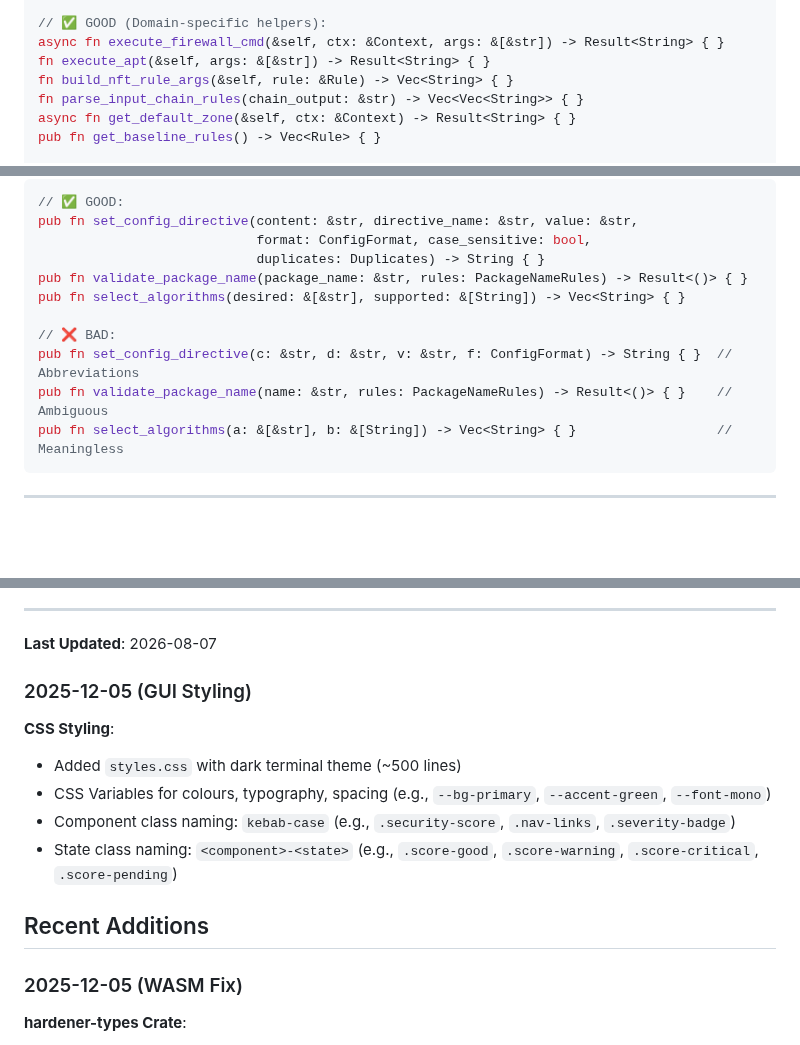
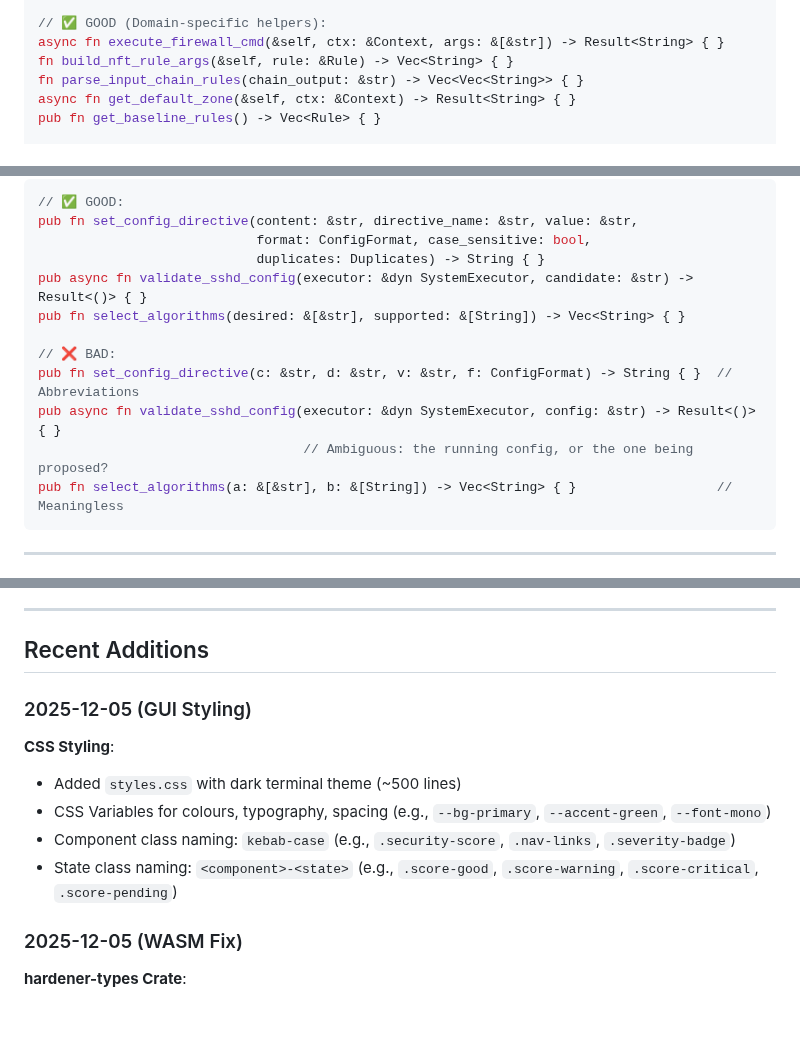
Before and after one commit to tidynest/linux-hardener, a Markdown page: docs/reference/naming-conventions.md, 3 parts joined by grey strips. Rendered like a GitHub page; blank space fills up the shorter version.

````diff
--- a/docs/reference/naming-conventions.md
+++ b/docs/reference/naming-conventions.md
@@ -702,7 +722,6 @@ pub async fn verify_checkpoint(&self, checkpoint_id: &CheckpointId) -> Result<()
 
 // ✅ GOOD (Domain-specific helpers):
 async fn execute_firewall_cmd(&self, ctx: &Context, args: &[&str]) -> Result<String> { }
-fn execute_apt(&self, args: &[&str]) -> Result<String> { }
 fn build_nft_rule_args(&self, rule: &Rule) -> Vec<String> { }
 fn parse_input_chain_rules(chain_output: &str) -> Vec<Vec<String>> { }
 async fn get_default_zone(&self, ctx: &Context) -> Result<String> { }
@@ -773,12 +792,13 @@ for p in plugins {              // Too short, unclear
 pub fn set_config_directive(content: &str, directive_name: &str, value: &str,
                             format: ConfigFormat, case_sensitive: bool,
                             duplicates: Duplicates) -> String { }
-pub fn validate_package_name(package_name: &str, rules: PackageNameRules) -> Result<()> { }
+pub async fn validate_sshd_config(executor: &dyn SystemExecutor, candidate: &str) -> Result<()> { }
 pub fn select_algorithms(desired: &[&str], supported: &[String]) -> Vec<String> { }
 
 // ❌ BAD:
 pub fn set_config_directive(c: &str, d: &str, v: &str, f: ConfigFormat) -> String { }  // Abbreviations
-pub fn validate_package_name(name: &str, rules: PackageNameRules) -> Result<()> { }    // Ambiguous
+pub async fn validate_sshd_config(executor: &dyn SystemExecutor, config: &str) -> Result<()> { }
+                                  // Ambiguous: the running config, or the one being proposed?
 pub fn select_algorithms(a: &[&str], b: &[String]) -> Vec<String> { }                  // Meaningless
 ```
 
@@ -1827,7 +1811,7 @@ When naming any identifier in this project, verify:
 
 ---
 
-**Last Updated**: 2026-08-07
+## Recent Additions
 
 ### 2025-12-05 (GUI Styling)
 
@@ -1836,8 +1820,6 @@ When naming any identifier in this project, verify:
 - CSS Variables for colours, typography, spacing (e.g., `--bg-primary`, `--accent-green`, `--font-mono`)
 - Component class naming: `kebab-case` (e.g., `.security-score`, `.nav-links`, `.severity-badge`)
 - State class naming: `<component>-<state>` (e.g., `.score-good`, `.score-warning`, `.score-critical`, `.score-pending`)
-
-## Recent Additions
 
 ### 2025-12-05 (WASM Fix)
 
````
Also changed, not shown: other parts of docs/reference/naming-conventions.md (+43 -55 lines).
